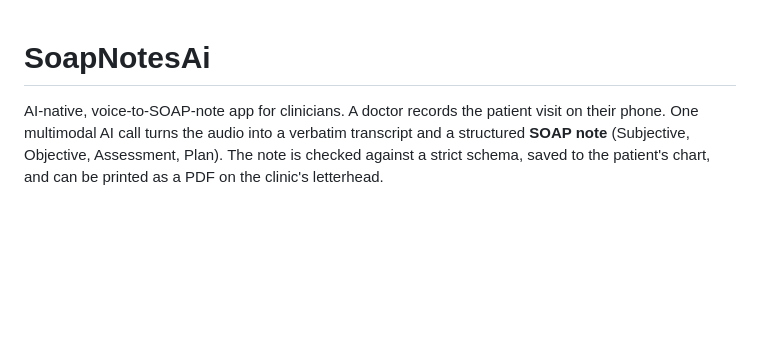
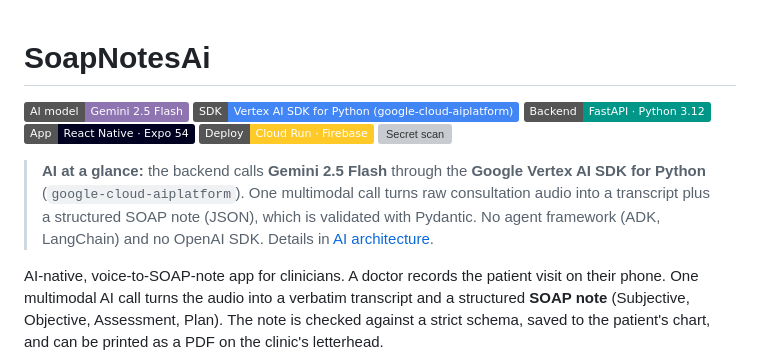
Before and after one commit to nithin261829/SoapNotesAi, a Markdown page: README.md, the part around the change. Rendered like a GitHub page; badges without logos; blank space fills up the shorter version; grey boxes are pictures that could not be loaded.

Commit message:
README: badges and an AI-at-a-glance summary naming the Vertex AI SDK

```diff
--- a/README.md
+++ b/README.md
@@ -1,4 +1,13 @@
 # SoapNotesAi
+
+[![Gemini 2.5 Flash](https://img.shields.io/badge/AI_model-Gemini_2.5_Flash-8E75B2?logo=googlegemini&logoColor=white)](https://cloud.google.com/vertex-ai/generative-ai/docs/models)
+[![Vertex AI SDK](https://img.shields.io/badge/SDK-Vertex_AI_SDK_for_Python_%28google--cloud--aiplatform%29-4285F4?logo=googlecloud&logoColor=white)](https://cloud.google.com/vertex-ai/docs/python-sdk/use-vertex-ai-python-sdk)
+[![FastAPI](https://img.shields.io/badge/Backend-FastAPI_·_Python_3.12-009688?logo=fastapi&logoColor=white)](backend/)
+[![Expo](https://img.shields.io/badge/App-React_Native_·_Expo_54-000020?logo=expo&logoColor=white)](mobile/)
+[![Cloud Run](https://img.shields.io/badge/Deploy-Cloud_Run_·_Firebase-FFCA28?logo=firebase&logoColor=black)](docs/DEPLOYMENT.md)
+[![Secret scan](https://github.com/nithin261829/SoapNotesAi/actions/workflows/secret-scan.yml/badge.svg)](https://github.com/nithin261829/SoapNotesAi/actions/workflows/secret-scan.yml)
+
+> **AI at a glance:** the backend calls **Gemini 2.5 Flash** through the **Google Vertex AI SDK for Python** (`google-cloud-aiplatform`). One multimodal call turns raw consultation audio into a transcript plus a structured SOAP note (JSON), which is validated with Pydantic. No agent framework (ADK, LangChain) and no OpenAI SDK. Details in [AI architecture](#ai-architecture).
 
 AI-native, voice-to-SOAP-note app for clinicians. A doctor records the patient visit on their phone. One multimodal AI call turns the audio into a verbatim transcript and a structured **SOAP note** (Subjective, Objective, Assessment, Plan). The note is checked against a strict schema, saved to the patient's chart, and can be printed as a PDF on the clinic's letterhead.
 
```
